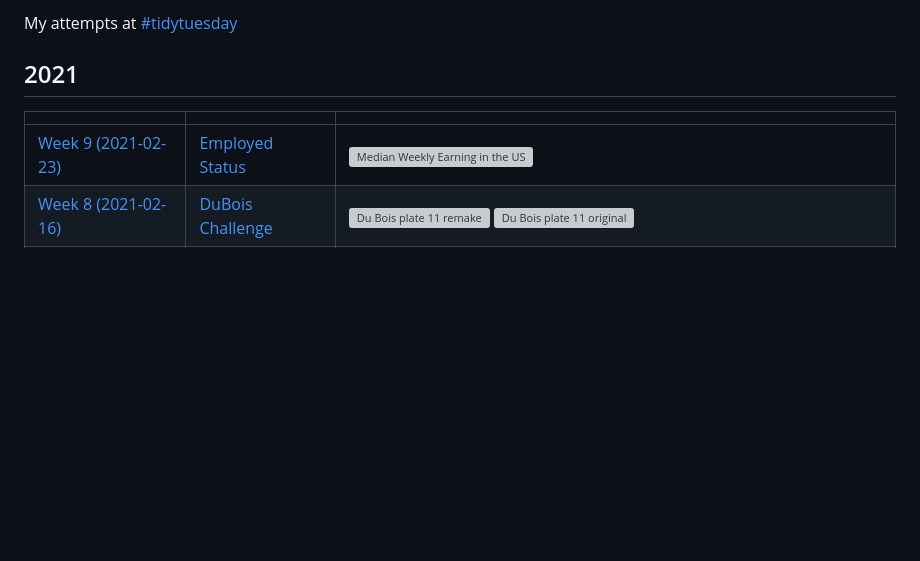
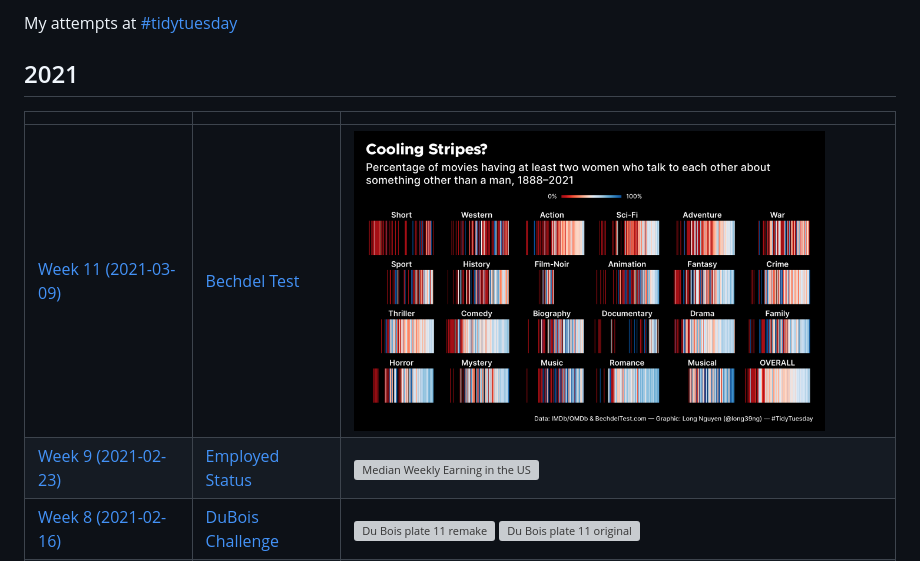
Before and after one commit to long39ng/puig_orgaladhad, a Markdown page: README.md, the part around the change. Rendered like a GitHub page; pictures changed too: 2021_11_bechdel_test/figs/strips-1.png; blank space fills up the shorter version; grey boxes are pictures that could not be loaded.

```diff
--- a/README.md
+++ b/README.md
@@ -6,6 +6,7 @@ My attempts at [#tidytuesday](https://github.com/rfordatascience/tidytuesday)
 
 | <!-- --> | <!-- --> | <!-- --> |
 | --- | --- | --- |
+| [Week 11 (2021-03-09)](2021_11_bechdel_test) | [Bechdel Test](2021_11_bechdel_test) |  <a href="2021_11_bechdel_test"><img src="2021_11_bechdel_test/figs/strips-1.png" alt="Percentage of movies passing Bechdel test, 1888-2021" height="300"></a> |
 | [Week 9 (2021-02-23)](2021_09_employed_status) | [Employed Status](2021_09_employed_status) |  <a href="2021_09_employed_status"><img src="2021_09_employed_status/figs/roses.gif" alt="Median Weekly Earning in the US" height="300"></a> |
 | [Week 8 (2021-02-16)](2021_08_dubois_challenge) | [DuBois Challenge](2021_08_dubois_challenge) |  <a href="2021_08_dubois_challenge"><img src="2021_08_dubois_challenge/figs/plot-1.png" alt="Du Bois plate 11 remake" height="300"></a> <img src="https://raw.githubusercontent.com/ajstarks/dubois-data-portraits/master/challenge/challenge06/original-plate-11.jpg" alt="Du Bois plate 11 original" height="300"> |
 | [Week 3 (2021-01-12)](2021_03_art_collections) | [Art collections](2021_03_art_collections) |  <a href="2021_03_art_collections"><img src="2021_03_art_collections/figs/stripes-plot-1.png" alt="Art collections" height="300"></a> |
```
Also changed, not shown: 2021_11_bechdel_test/README.md (+51 -0 lines), 1 other file.
